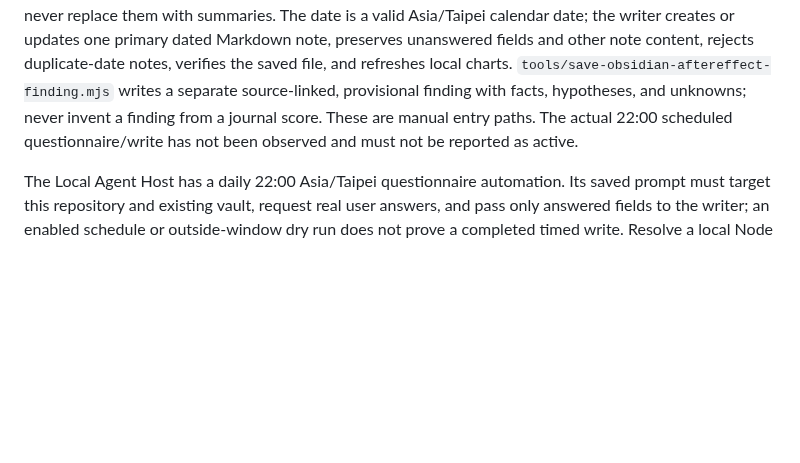
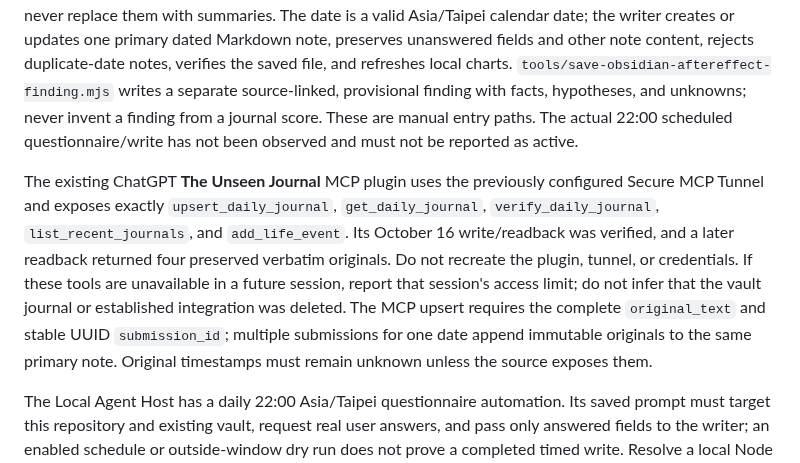
Before and after one commit to zhihao21/personal-ai-os-v4, a Markdown page: AGENTS.md, the part around the change. GitHub-like rendering; blank space fills up the shorter version.

```diff
--- a/AGENTS.md
+++ b/AGENTS.md
@@ -24,6 +24,8 @@ The existing Obsidian prototype is the production foundation. Keep local Markdow
 
 For daily questionnaire entry, use the existing vault with `tools/ask-obsidian-journal.mjs` (interactive) or `tools/save-obsidian-journal.mjs` (private JSON input). The private JSON input must include the complete verbatim `original_text` and a stable UUID `submission_id`; pass only actually answered structured fields alongside it. Preserve every original submission and follow-up in full, including punctuation, paragraphs, and `未填` answers. Keep originals separate from parsed data and AI analysis; never replace them with summaries. The date is a valid Asia/Taipei calendar date; the writer creates or updates one primary dated Markdown note, preserves unanswered fields and other note content, rejects duplicate-date notes, verifies the saved file, and refreshes local charts. `tools/save-obsidian-aftereffect-finding.mjs` writes a separate source-linked, provisional finding with facts, hypotheses, and unknowns; never invent a finding from a journal score. These are manual entry paths. The actual 22:00 scheduled questionnaire/write has not been observed and must not be reported as active.
 
+The existing ChatGPT **The Unseen Journal** MCP plugin uses the previously configured Secure MCP Tunnel and exposes exactly `upsert_daily_journal`, `get_daily_journal`, `verify_daily_journal`, `list_recent_journals`, and `add_life_event`. Its October 16 write/readback was verified, and a later readback returned four preserved verbatim originals. Do not recreate the plugin, tunnel, or credentials. If these tools are unavailable in a future session, report that session's access limit; do not infer that the vault journal or established integration was deleted. The MCP upsert requires the complete `original_text` and stable UUID `submission_id`; multiple submissions for one date append immutable originals to the same primary note. Original timestamps must remain unknown unless the source exposes them.
+
 The Local Agent Host has a daily 22:00 Asia/Taipei questionnaire automation. Its saved prompt must target this repository and existing vault, request real user answers, and pass only answered fields to the writer; an enabled schedule or outside-window dry run does not prove a completed timed write. Resolve a local Node runtime when running the CLI because `node` may be absent from PATH. In native Obsidian, imported long-form body callouts are collapsed, but `original_properties_json` is still visible in the Properties pane; do not claim complete privacy presentation until the actual app view is repaired and checked without changing source records.
 
 Keep the Life Intelligence Graph based on verified record relations. Back up the vault before bulk renames, preserve source IDs and private manifest mappings, and update wikilinks after changing filenames. Do not connect records based only on matching dates, scores, or themes; avoid record-by-record links from a generic history index. Keep native Graph filters and the architecture Canvas portable, and verify file targets and links before claiming native visual QA.
```
Also changed, not shown: docs/DEVELOPMENT_STATE.md (+2 -0 lines).
